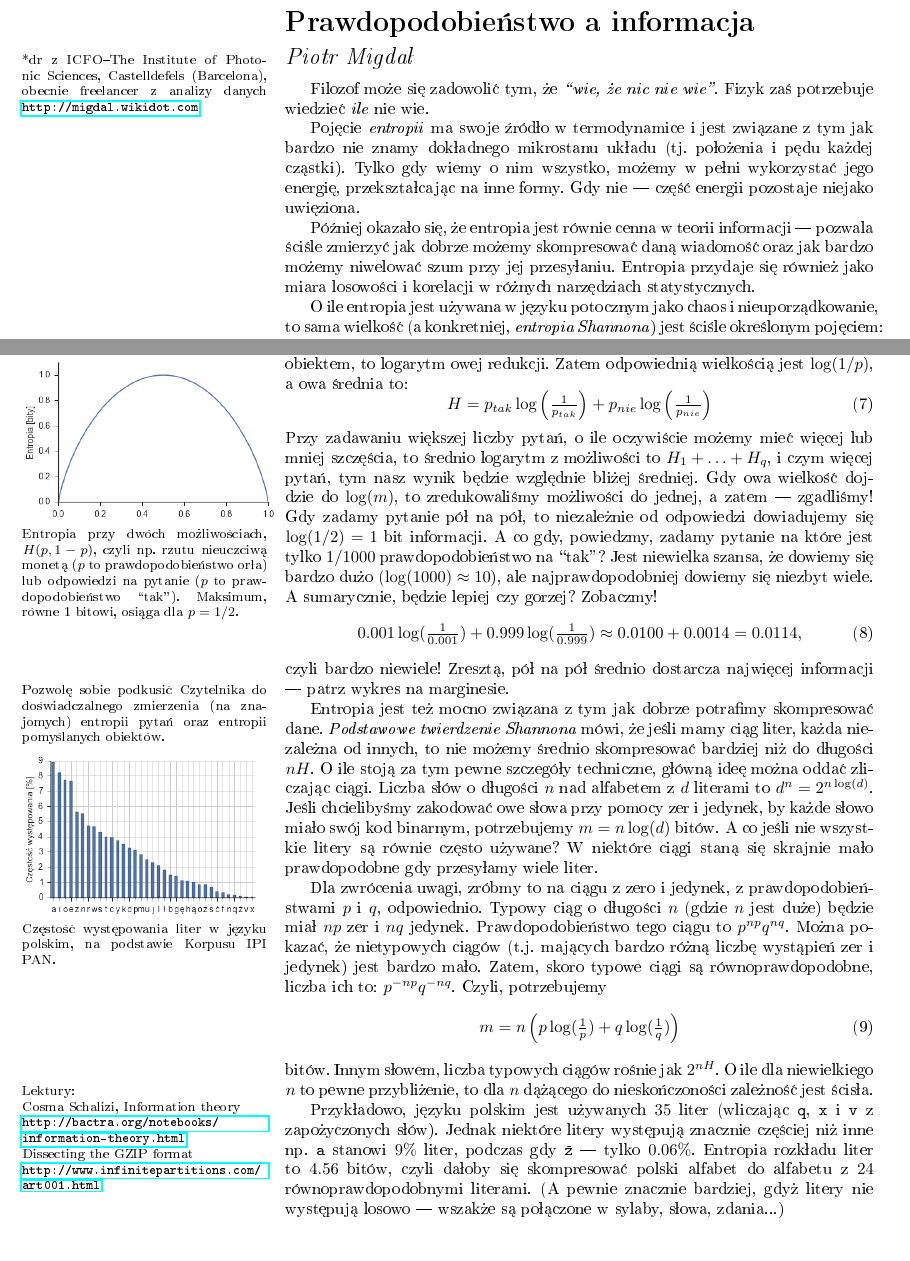
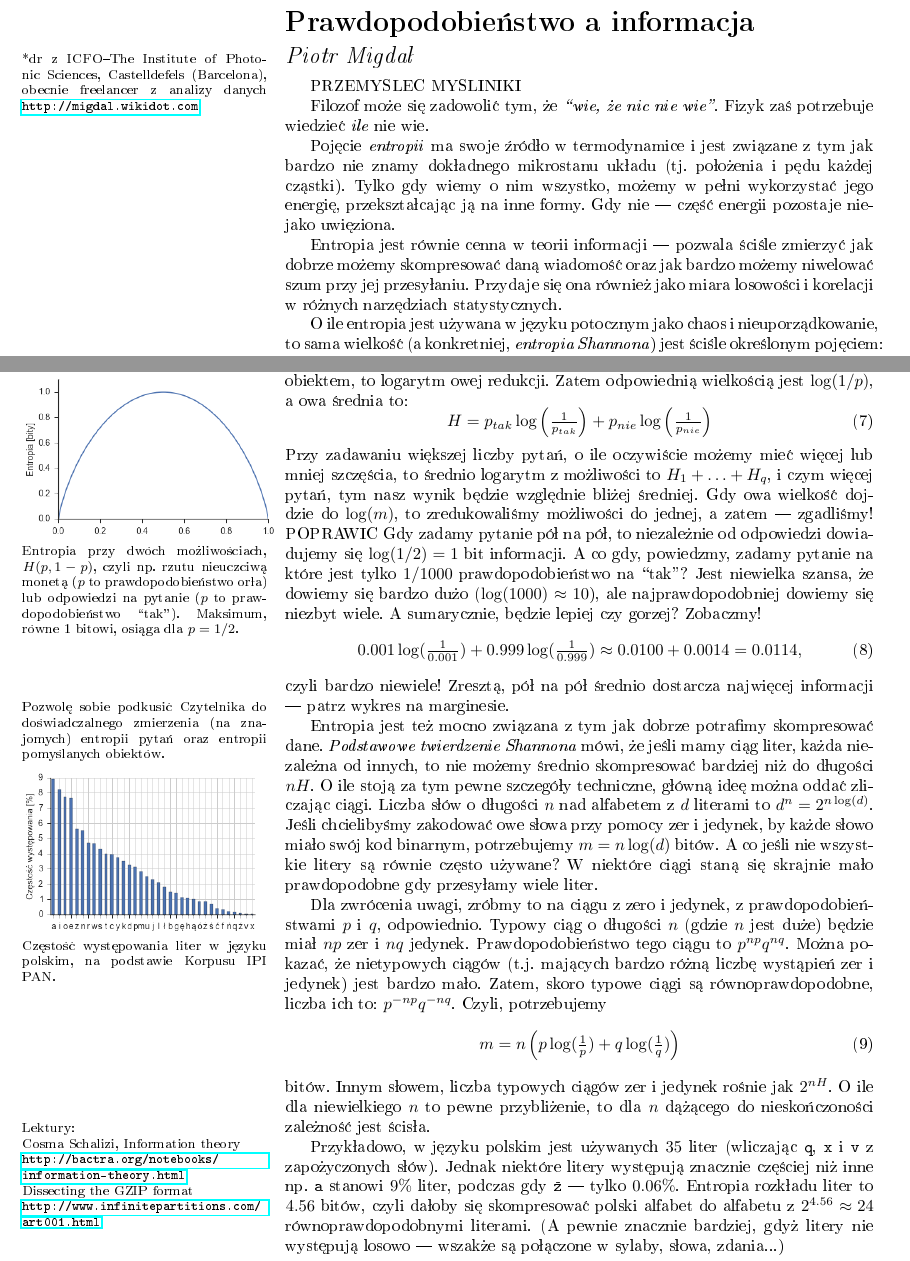
Before and after one commit to stared/delta-entropia, a LaTeX document (entropia.tex): two parts of pages 1 and 2 of 2, joined at a grey line, cut so that both start at the same text. Compiled offline with pdfLaTeX.

Commit message:
uwagi wojtka

```diff
--- a/entropia.tex
+++ b/entropia.tex
@@ -28,15 +28,17 @@
 
 \medskip
 
+PRZEMYSLEC MYSLINIKI
+
 Filozof może się zadowolić tym, że \emph{``wie, że nic nie wie''}.
 Fizyk zaś potrzebuje wiedzieć \emph{ile} nie wie.
 
 Pojęcie \emph{entropii} ma swoje źródło w termodynamice i jest związane z tym jak bardzo nie znamy dokładnego mikrostanu układu (tj. położenia i pędu każdej cząstki).
-Tylko gdy wiemy o nim wszystko, możemy w pełni wykorzystać jego energię, przekształcając na inne formy.
+Tylko gdy wiemy o nim wszystko, możemy w pełni wykorzystać jego energię, przekształcając ją na inne formy.
 Gdy nie --- część energii pozostaje niejako uwięziona.
 
-Później okazało się, że entropia jest równie cenna w teorii informacji --- pozwala ściśle zmierzyć jak dobrze możemy skompresować daną wiadomość oraz jak bardzo możemy niwelować szum przy jej przesyłaniu.
-Entropia przydaje się również jako miara losowości i korelacji w różnych narzędziach statystycznych.
+Entropia jest równie cenna w teorii informacji --- pozwala ściśle zmierzyć jak dobrze możemy skompresować daną wiadomość oraz jak bardzo możemy niwelować szum przy jej przesyłaniu.
+Przydaje się ona również jako miara losowości i korelacji w różnych narzędziach statystycznych.
 
 O ile entropia jest używana w języku potocznym jako chaos i nieuporządkowanie, to sama wielkość (a konkretniej, \emph{entropia Shannona}) jest ściśle określonym pojęciem:
 %
@@ -125,6 +127,7 @@ Zatem odpowiednią wielkością jest $\log(1/p)$, a owa średnia to:
 %
 Przy zadawaniu większej liczby pytań, o ile oczywiście możemy mieć więcej lub mniej szczęścia, to średnio logarytm z możliwości to $H_1 + \ldots + H_{q}$, i czym więcej pytań, tym nasz wynik będzie względnie bliżej średniej.
 Gdy owa wielkość dojdzie do $\log(m)$, to zredukowaliśmy możliwości do jednej, a zatem --- zgadliśmy!
+POPRAWIC
 %
     \marginpar{\includegraphics[height=3.5cm]{entropia2}\\
     \footnotesize Entropia przy dwóch możliwościach, $H(p, 1 - p)$, czyli np. rzutu nieuczciwą monetą ($p$ to prawdopodobieństwo orła) lub odpowiedzi na pytanie ($p$ to prawdopodobieństwo ``tak''). Maksimum, równe 1 bitowi, osiąga dla $p=1/2$.}
@@ -169,7 +172,7 @@ Czyli, potrzebujemy
 \end{align}
 %
 bitów.
-Innym słowem, liczba typowych ciągów rośnie jak $2^{n H}$.
+Innym słowem, liczba typowych ciągów zer i jedynek rośnie jak $2^{n H}$.
 O ile dla niewielkiego $n$ to pewne przybliżenie, to dla $n$ dążącego do nieskończoności zależność jest ścisła.
 
     \marginpar{\footnotesize  Lektury:\\
@@ -178,9 +181,9 @@ O ile dla niewielkiego $n$ to pewne przybliżenie, to dla $n$ dążącego do nie
     Dissecting the GZIP format\\
     \url{http://www.infinitepartitions.com/art001.html}}
 %
-Przykładowo, języku polskim jest używanych $35$ liter (wliczając \texttt{q}, \texttt{x} i \texttt{v} z zapożyczonych słów).
+Przykładowo, w języku polskim jest używanych $35$ liter (wliczając \texttt{q}, \texttt{x} i \texttt{v} z zapożyczonych słów).
 Jednak niektóre litery występują znacznie częściej niż inne np. \texttt{a} stanowi $9\%$ liter, podczas gdy $\texttt{ź}$ --- tylko $0.06\%$.
-Entropia rozkładu liter to $4.56$ bitów, czyli dałoby się skompresować polski alfabet do alfabetu z $24$ równoprawdopodobnymi literami.
+Entropia rozkładu liter to $4.56$ bitów, czyli dałoby się skompresować polski alfabet do alfabetu z $2^{4.56}\approx 24$ równoprawdopodobnymi literami.
 (A pewnie znacznie bardziej, gdyż litery nie występują losowo --- wszakże są połączone w sylaby, słowa, zdania...)
 
 
```
Also changed, not shown: entropia.tex (6 more changed lines).
